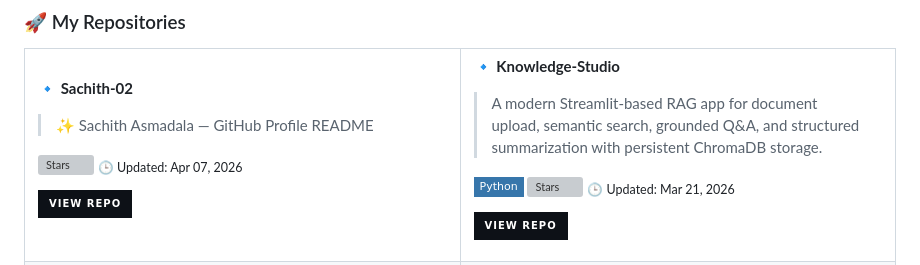
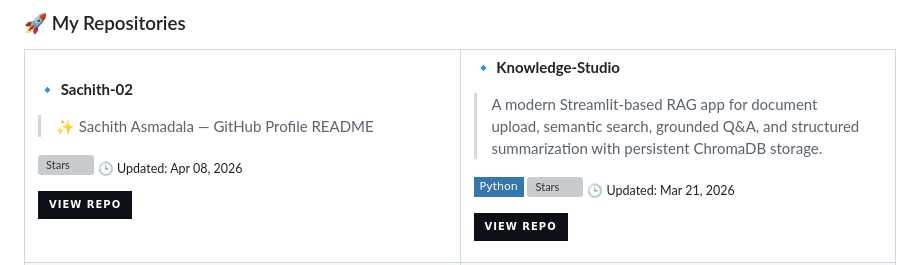
Before and after one commit to Sachith-02/Sachith-02, a Markdown page: README.md, the part around one of its changes. GitHub-like rendering; badges without logos; grey boxes are pictures that could not be loaded.

Commit message:
🤖 Auto-update README with latest repos [skip ci]

```diff
--- a/README.md
+++ b/README.md
@@ -94,7 +94,7 @@ String[] values = {
 > ✨ Sachith Asmadala  — GitHub Profile README
 
  ![Stars](https://img.shields.io/github/stars/Sachith-02/Sachith-02?style=flat-square&color=38bdf8&labelColor=0d1117)
-<sub>🕒 Updated: Apr 07, 2026</sub>
+<sub>🕒 Updated: Apr 08, 2026</sub>
 
 [![Repo](https://img.shields.io/badge/View_Repo-0d1117?style=for-the-badge&logo=github&logoColor=38bdf8)](https://github.com/Sachith-02/Sachith-02)
 
```
Also changed, not shown: other parts of README.md (+1 -1 lines).
